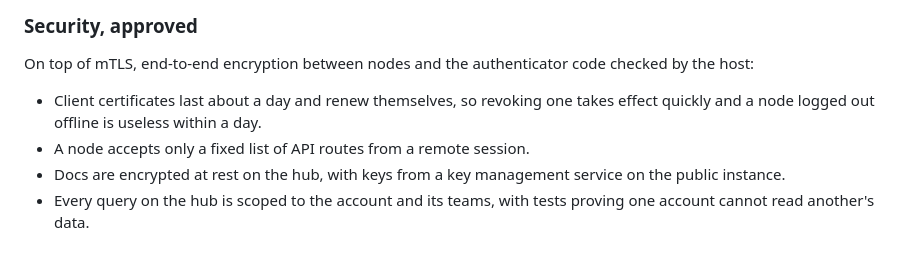
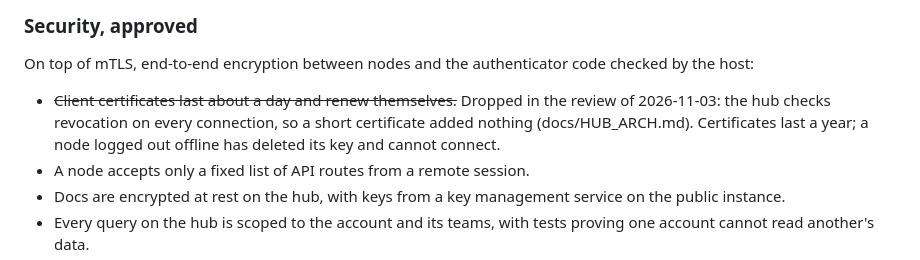
Before and after one commit to srjn45/wdx, a Markdown page: docs/HUB.md, the part around the change. GitHub-like rendering.

```diff
--- a/docs/HUB.md
+++ b/docs/HUB.md
@@ -76,7 +76,7 @@ MVP: registering and logging in, nodes, remote access between one's own nodes (i
 
 On top of mTLS, end-to-end encryption between nodes and the authenticator code checked by the host:
 
-- Client certificates last about a day and renew themselves, so revoking one takes effect quickly and a node logged out offline is useless within a day.
+- ~~Client certificates last about a day and renew themselves.~~ Dropped in the review of 2026-11-03: the hub checks revocation on every connection, so a short certificate added nothing (docs/HUB_ARCH.md). Certificates last a year; a node logged out offline has deleted its key and cannot connect.
 - A node accepts only a fixed list of API routes from a remote session.
 - Docs are encrypted at rest on the hub, with keys from a key management service on the public instance.
 - Every query on the hub is scoped to the account and its teams, with tests proving one account cannot read another's data.
```
Also changed, not shown: docs/HUB_ARCH.md (added, +236 -0 lines), docs/HUB_COMMANDS.md (+16 -19 lines).
